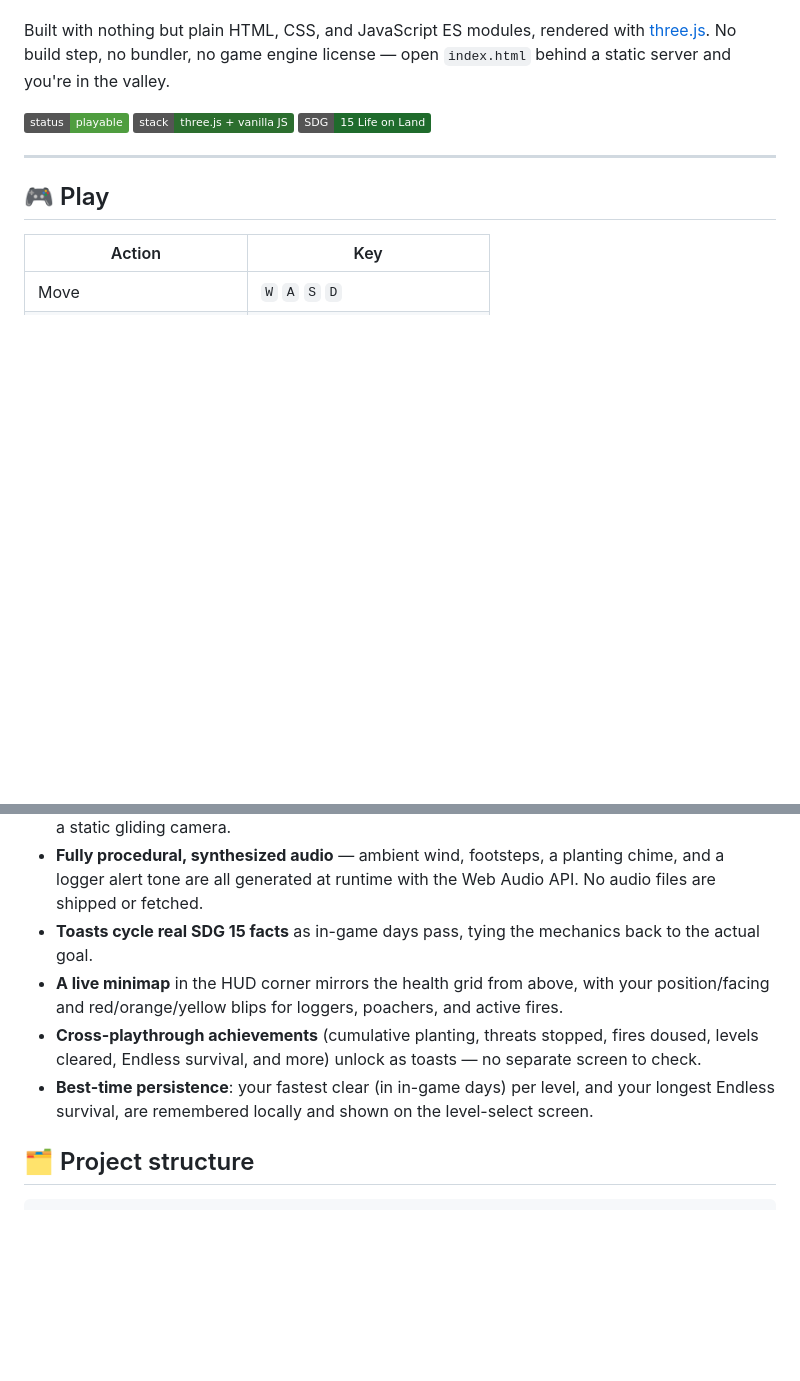
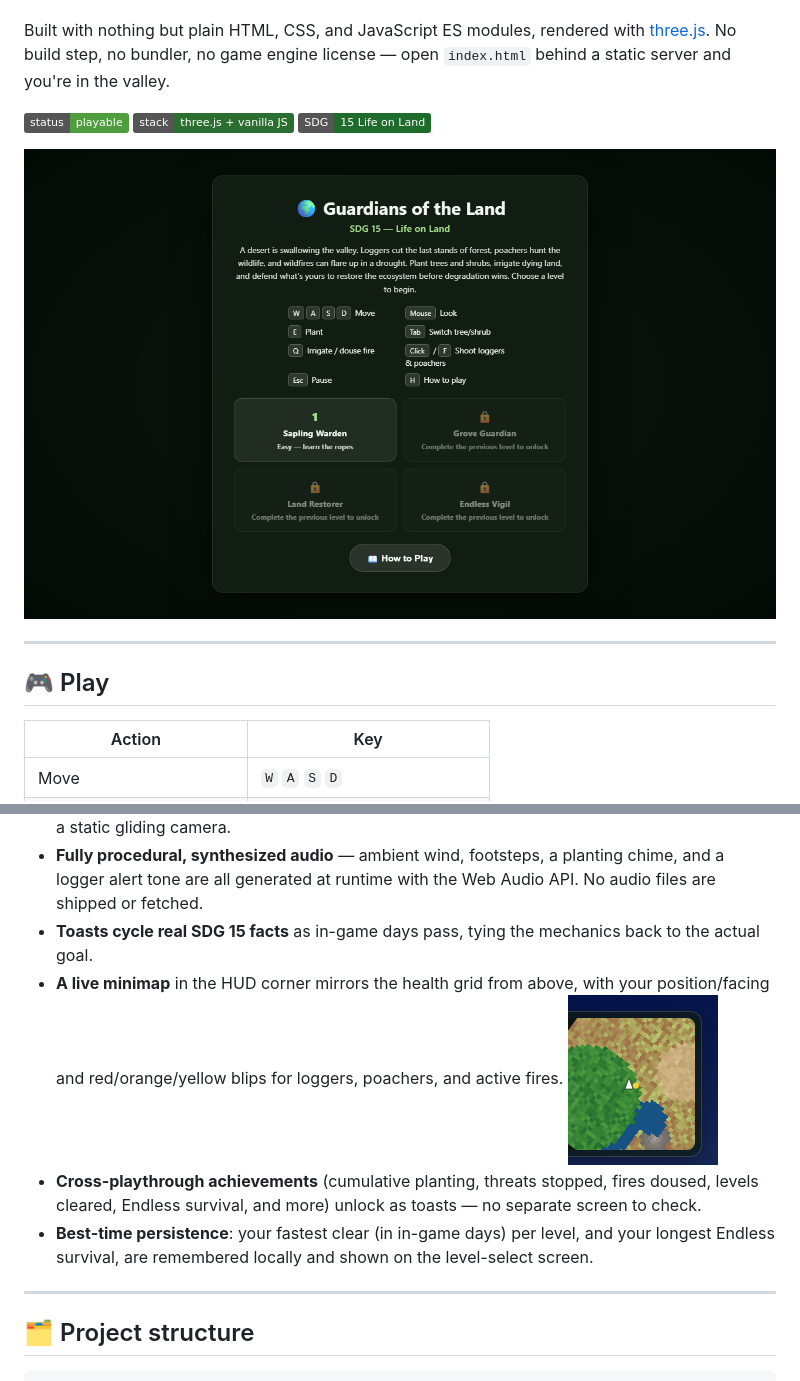
Before and after one commit to Qharny/sdg15, a Markdown page: readme.md, 2 parts joined by grey strips. GitHub-like rendering; pictures changed too: asset/minimap_rotated.png (added), asset/start.png (added); badges without logos; blank space fills up the shorter version.

```diff
--- a/readme.md
+++ b/readme.md
@@ -7,6 +7,8 @@ A valley is dying. Desertification is creeping in from the west, loggers are str
 Built with nothing but plain HTML, CSS, and JavaScript ES modules, rendered with [three.js](https://threejs.org/). No build step, no bundler, no game engine license — open `index.html` behind a static server and you're in the valley.
 
 ![status](https://img.shields.io/badge/status-playable-4f9d3f) ![stack](https://img.shields.io/badge/stack-three.js%20%2B%20vanilla%20JS-2c6e2f) ![sdg](https://img.shields.io/badge/SDG-15%20Life%20on%20Land-1f6b2c)
+
+![Start screen showing level select and controls](asset/start.png)
 
 ---
 
@@ -52,9 +64,11 @@ Nothing here is scripted set-dressing — it's a live simulation running on a he
 - **First-person head-bob and a subtle FOV kick** while walking, for a bit of physicality instead of a static gliding camera.
 - **Fully procedural, synthesized audio** — ambient wind, footsteps, a planting chime, and a logger alert tone are all generated at runtime with the Web Audio API. No audio files are shipped or fetched.
 - **Toasts cycle real SDG 15 facts** as in-game days pass, tying the mechanics back to the actual goal.
-- **A live minimap** in the HUD corner mirrors the health grid from above, with your position/facing and red/orange/yellow blips for loggers, poachers, and active fires.
+- **A live minimap** in the HUD corner mirrors the health grid from above, with your position/facing and red/orange/yellow blips for loggers, poachers, and active fires. ![Minimap showing terrain, lake, forest cover, and player position](asset/minimap_rotated.png)
 - **Cross-playthrough achievements** (cumulative planting, threats stopped, fires doused, levels cleared, Endless survival, and more) unlock as toasts — no separate screen to check.
 - **Best-time persistence**: your fastest clear (in in-game days) per level, and your longest Endless survival, are remembered locally and shown on the level-select screen.
+
+---
 
 ## 🗂️ Project structure
 
```
Also changed, not shown: other parts of readme.md (+11 -1 lines), asset/fire1.png (added), asset/fire2.png (added), asset/fire_topdown.png (added), asset/game1.png (added).
